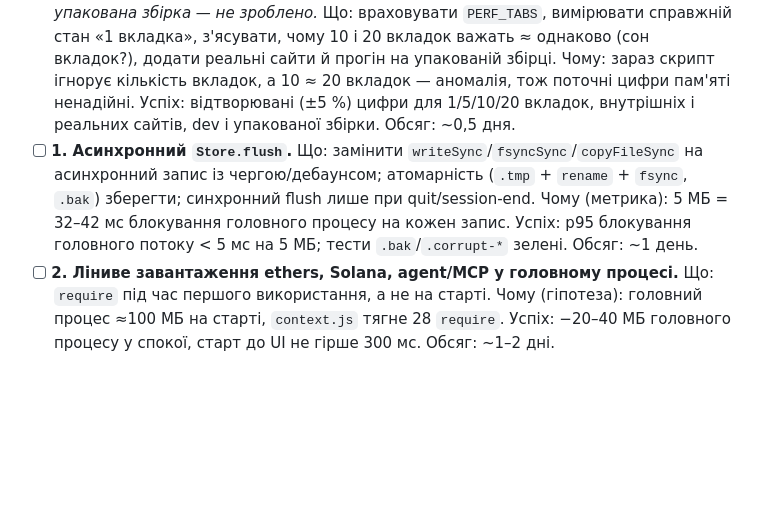
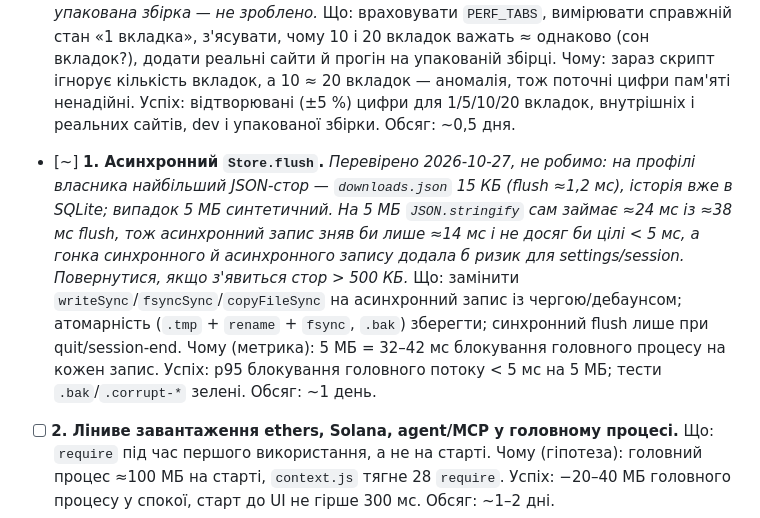
Before and after one commit to ech2corrosionrrd/w3ir-browser, a Markdown page: docs/PLAN.md, the part around the change. GitHub-like rendering; blank space fills up the shorter version.

Commit message:
docs: пункт 1 (асинхронний Store.flush) знято — не підтверджено на реальних даних
Co-Authored-By: Claude Sonnet 5.5 <noreply@anthropic.com>

```diff
--- a/docs/PLAN.md
+++ b/docs/PLAN.md
@@ -113,7 +113,7 @@ _Виміряно `npm run perf` (`build/perf.js`, тимчасовий проф
 _Виконувати **після** розділу «0. Безпека: пріоритетні кроки». Порядок виконання: **6 → 1 → 2 → 3 → 4 → 5 → 7**. Кожна оптимізація — з виміром до/після (`npm run perf`), записом результату в «Базові метрики продуктивності» і повним `npm test`. Пункти 2–5 базуються на гіпотезах (див. вище) і перед змінами потребують профілювання._
 
 - [x] **6. Виправити `build/perf.js` (робити ПЕРШИМ — чесна база).** _Виконано 2026-10-27 для внутрішніх сторінок на dev-збірці: щаблі `PERF_TABS=1,5,10,20`, пауза `PERF_SETTLE` (типово 10 с), додано `commitMb` та кількість рендерерів; аномалія «10 ≈ 20 вкладок» була артефактом — через 2 с після відкриття пам'ять ще не осідає, тепер ≈20 МБ priv на вкладку лінійно, розкид між прогонами ≤ 2 %. Реальні сайти й упакована збірка — не зроблено._ Що: враховувати `PERF_TABS`, вимірювати справжній стан «1 вкладка», з'ясувати, чому 10 і 20 вкладок важать ≈ однаково (сон вкладок?), додати реальні сайти й прогін на упакованій збірці. Чому: зараз скрипт ігнорує кількість вкладок, а 10 ≈ 20 вкладок — аномалія, тож поточні цифри пам'яті ненадійні. Успіх: відтворювані (±5 %) цифри для 1/5/10/20 вкладок, внутрішніх і реальних сайтів, dev і упакованої збірки. Обсяг: ~0,5 дня.
-- [ ] **1. Асинхронний `Store.flush`.** Що: замінити `writeSync`/`fsyncSync`/`copyFileSync` на асинхронний запис із чергою/дебаунсом; атомарність (`.tmp` + `rename` + `fsync`, `.bak`) зберегти; синхронний flush лише при quit/session-end. Чому (метрика): 5 МБ = 32–42 мс блокування головного процесу на кожен запис. Успіх: p95 блокування головного потоку < 5 мс на 5 МБ; тести `.bak`/`.corrupt-*` зелені. Обсяг: ~1 день.
+- [~] **1. Асинхронний `Store.flush`.** _Перевірено 2026-10-27, не робимо: на профілі власника найбільший JSON-стор — `downloads.json` 15 КБ (flush ≈1,2 мс), історія вже в SQLite; випадок 5 МБ синтетичний. На 5 МБ `JSON.stringify` сам займає ≈24 мс із ≈38 мс flush, тож асинхронний запис зняв би лише ≈14 мс і не досяг би цілі < 5 мс, а гонка синхронного й асинхронного запису додала б ризик для settings/session. Повернутися, якщо з'явиться стор > 500 КБ._ Що: замінити `writeSync`/`fsyncSync`/`copyFileSync` на асинхронний запис із чергою/дебаунсом; атомарність (`.tmp` + `rename` + `fsync`, `.bak`) зберегти; синхронний flush лише при quit/session-end. Чому (метрика): 5 МБ = 32–42 мс блокування головного процесу на кожен запис. Успіх: p95 блокування головного потоку < 5 мс на 5 МБ; тести `.bak`/`.corrupt-*` зелені. Обсяг: ~1 день.
 - [ ] **2. Ліниве завантаження ethers, Solana, agent/MCP у головному процесі.** Що: `require` під час першого використання, а не на старті. Чому (гіпотеза): головний процес ≈100 МБ на старті, `context.js` тягне 28 `require`. Успіх: −20–40 МБ головного процесу у спокої, старт до UI не гірше 300 мс. Обсяг: ~1–2 дні.
 - [ ] **3. `page-preload.js`: інжекції за потребою.** _Зачіпає поверхню безпеки гаманця — лише за погодженням власника._ Що: гаманець/vault/WebAuthn інжектувати лише коли потрібно (https, не інкогніто, відповідне налаштування увімкнене). Чому (гіпотеза): зростання ≈23 → 39 МБ на вкладку між 5 і 10 вкладками. Успіх: менше приватної пам'яті на вкладку на 10 вкладках порівняно з базою. Обсяг: ~1–2 дні.
 - [ ] **4. Прибрати `sendSync('wallet:init')`.** _Ризик: dapp перевіряє `window.ethereum` під час завантаження — потрібен тест на гонку._ Що: асинхронний IPC або кеш у preload з ледачим провайдером. Чому (гіпотеза): виклик дешевий (0,1 мс), але синхронно блокує рендерер, коли головний процес зайнятий. Успіх: жодного `sendSync` у `page-preload.js`, тести гаманця зелені. Обсяг: ~0,5–1 день.
```
